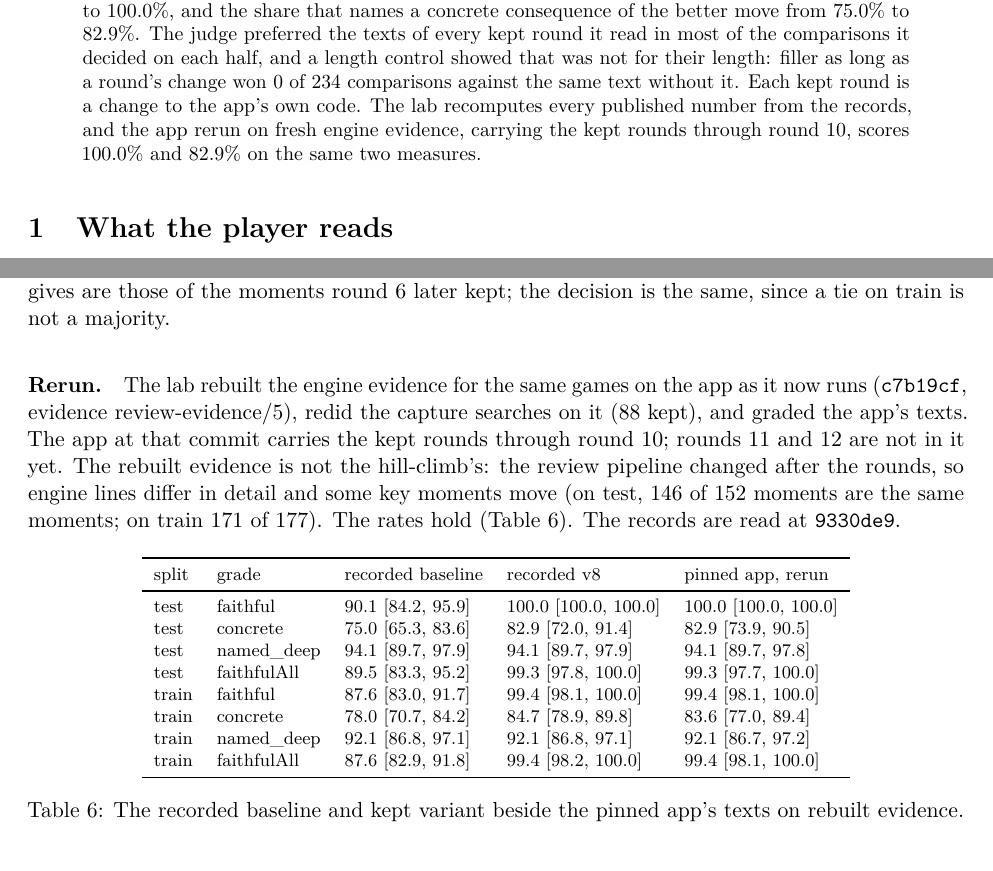
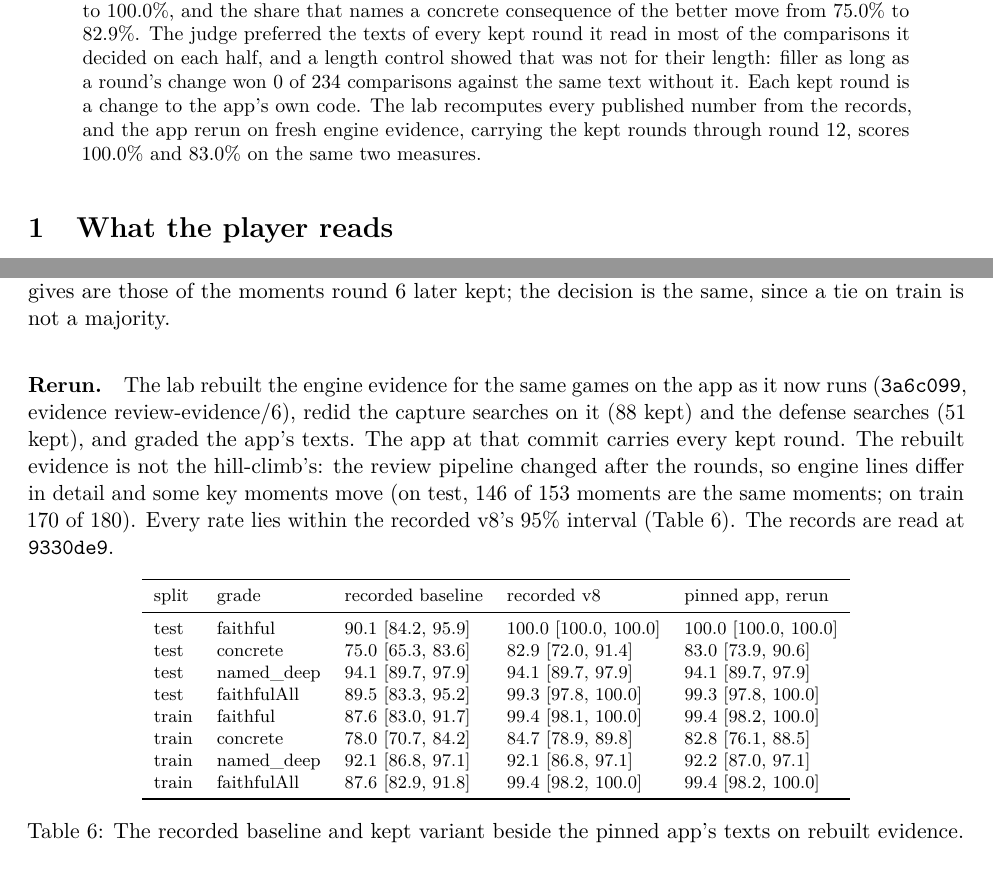
Before and after one commit to Aneesh-Pothuru/chess-coach-models, a LaTeX paper (projects/explain-top-move/paper/paper.tex, which reads projects/explain-top-move/paper/generated.tex): two parts of pages 1 and 13 of 14, joined at a grey line, cut so that both start at the same text. Compiled offline with pdfLaTeX.

Commit message:
explain-top-move: rerun at the app's PR 85 merge
The reproduction reruns on 3a6c099, the first pinned app that carries
every kept round (10, 11 and 12), on phone evidence rebuilt there
(review-evidence/6, 60 games), with the capture searches (88 kept) and
now the defense searches (51 kept). Test stays at 100.0% faithful and
83.0% concrete (82.9% at c7b19cf); train concrete is 82.8% (83.6%).
Every rate lies within the recorded v8's 95% interval.

The paper's Rerun paragraph names the defense searches, and its "the
rates hold" becomes that interval statement, which the generator now
checks before it writes.

Co-Authored-By: Claude Opus 5.5 (1M context) <noreply@anthropic.com>
Claude-Session: https://claude.ai/code/session_01GxCFoJLQ6tsUgPA9MY92iR

```diff
--- a/projects/explain-top-move/paper/generated.tex
+++ b/projects/explain-top-move/paper/generated.tex
@@ -202,11 +202,11 @@ padding control, round 12: the decoy preferred & 0 of 20 (20 the shorter text, 0
 \newcommand{\ExampleCount}{7}
 \newcommand{\ReproLinesMatched}{27}
 \newcommand{\ReproLines}{27}
-\newcommand{\AppCommit}{\texttt{c7b19cf}}
+\newcommand{\AppCommit}{\texttt{3a6c099}}
 \newcommand{\RecordsCommit}{\texttt{9330de9}}
-\newcommand{\RerunProbes}{88}
-\newcommand{\RerunEvidence}{review-evidence/5}
-\newcommand{\AppKeptThrough}{10}
-\newcommand{\AppKeptSentence}{The app at that commit carries the kept rounds through round 10; rounds 11 and 12 are not in it yet.}
-\newcommand{\RerunTestMoments}{152}
+\newcommand{\RerunSearches}{the capture searches on it (88 kept) and the defense searches (51 kept)}
+\newcommand{\RerunEvidence}{review-evidence/6}
+\newcommand{\AppKeptThrough}{12}
+\newcommand{\AppKeptSentence}{The app at that commit carries every kept round.}
+\newcommand{\RerunTestMoments}{153}
 \newcommand{\RerunTestShared}{146}
@@ -216,8 +215,9 @@ padding control, round 12: the decoy preferred & 0 of 20 (20 the shorter text, 0
-\newcommand{\RerunTrainMoments}{177}
-\newcommand{\RerunTrainShared}{171}
+\newcommand{\RerunTestConcrete}{83.0}
+\newcommand{\RerunTrainMoments}{180}
+\newcommand{\RerunTrainShared}{170}
 \newcommand{\RerunTrainSameGrades}{160}
 \newcommand{\RerunTrainFaithful}{99.4}
-\newcommand{\RerunTrainConcrete}{83.6}
+\newcommand{\RerunTrainConcrete}{82.8}
 \newcommand{\ReproTable}{%
 \begin{tabular}{ll lll}
 \toprule
@@ -232,2 +227,2 @@ train & concrete & 78.0 [70.7, 84.2] & 84.7 [78.9, 89.8] & 83.6 [77.0, 89.4] \\
-train & named\_deep & 92.1 [86.8, 97.1] & 92.1 [86.8, 97.1] & 92.1 [86.7, 97.2] \\
-train & faithfulAll & 87.6 [82.9, 91.8] & 99.4 [98.2, 100.0] & 99.4 [98.1, 100.0] \\
+test & concrete & 75.0 [65.3, 83.6] & 82.9 [72.0, 91.4] & 83.0 [73.9, 90.6] \\
+test & named\_deep & 94.1 [89.7, 97.9] & 94.1 [89.7, 97.9] & 94.1 [89.7, 97.9] \\
@@ -234,3 +232,5 @@ train & faithfulAll & 87.6 [82.9, 91.8] & 99.4 [98.2, 100.0] & 99.4 [98.1, 100.0
+train & named\_deep & 92.1 [86.8, 97.1] & 92.1 [86.8, 97.1] & 92.2 [87.0, 97.1] \\
+train & faithfulAll & 87.6 [82.9, 91.8] & 99.4 [98.2, 100.0] & 99.4 [98.2, 100.0] \\
 \bottomrule
 \end{tabular}
 }
--- a/projects/explain-top-move/paper/paper.tex
+++ b/projects/explain-top-move/paper/paper.tex
@@ -283,11 +283,12 @@ while the recorded answers give \RoundFiveTrainNew--\RoundFiveTrainOld{} on trai
 round 6 later kept; the decision is the same, since a tie on train is not a majority.
 
 \paragraph{Rerun.} The lab rebuilt the engine evidence for the same games on the app as it now runs
-(\AppCommit, evidence \RerunEvidence), redid the capture searches on it (\RerunProbes{} kept), and
+(\AppCommit, evidence \RerunEvidence), redid \RerunSearches, and
 graded the app's texts. \AppKeptSentence{} The rebuilt evidence is not the hill-climb's: the review pipeline changed
 after the rounds, so engine lines differ in detail and some key moments move (on test,
 \RerunTestShared{} of \RerunTestMoments{} moments are the same moments; on train
-\RerunTrainShared{} of \RerunTrainMoments). The rates hold (Table~\ref{tab:repro}). The records
+\RerunTrainShared{} of \RerunTrainMoments). Every rate lies within the recorded \KeptVariant's 95\%
+interval (Table~\ref{tab:repro}). The records
 are read at \RecordsCommit.
 
 \begin{table}[!htbp]
```
Also changed, not shown: projects/explain-top-move/results/reproduction.md (+12 -12 lines), projects/explain-top-move/paper/paper.pdf, projects/explain-top-move/paper/generated.tex (11 more changed lines), 2 other files.
